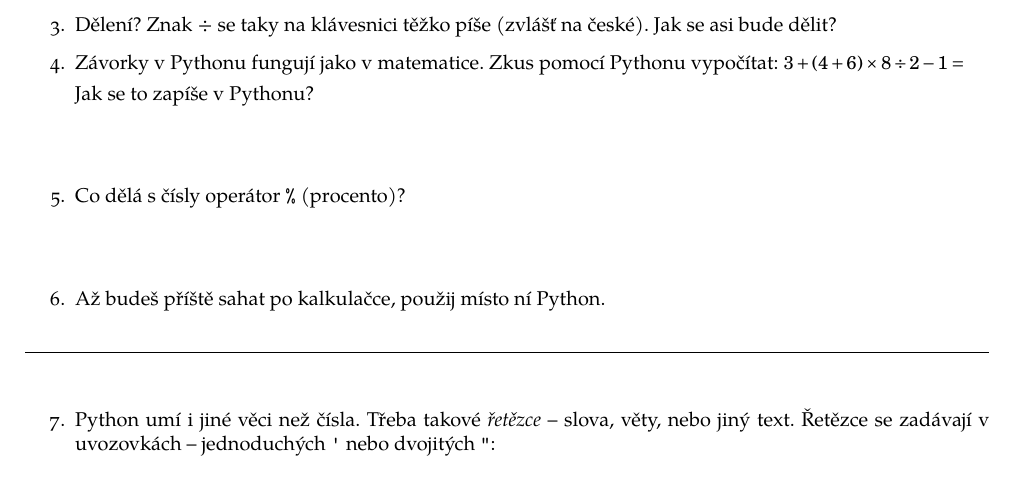
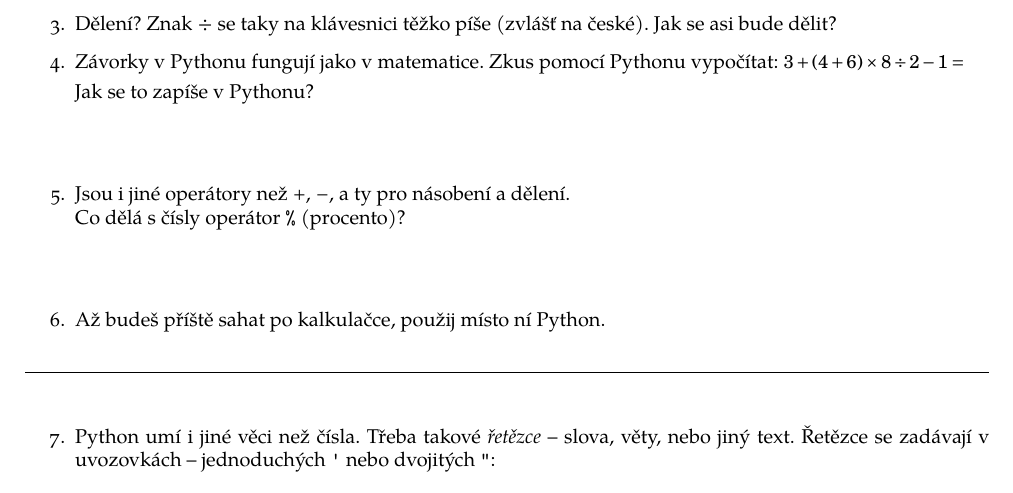
Before and after one commit to PyLadiesCZ/pyladies, a LaTeX document (s001-install/handout/handout.tex): part of page 2 of 2, cut so that both start at the same text. Compiled offline with XeLaTeX; a LaTeX package or settings file that is missing is left out.

Commit message:
Clarify "operator" in handout

```diff
--- a/s001-install/handout/handout.tex
+++ b/s001-install/handout/handout.tex
@@ -98,7 +98,8 @@
 
     Jak se to zapíše v Pythonu?
     \answerspace
-\item Co dělá s čísly operátor \verb+%+ (procento)?
+\item Jsou i jiné operátory než $+$, $-$, a ty pro násobení a dělení.
+    \\Co dělá s čísly operátor \verb+%+ (procento)?
     \answerspace
 \item Až budeš příště sahat po kalkulačce, použij místo ní Python.
 
```
Also changed, not shown: helper-handout/helpers.pdf, s001-install/handout/handout.pdf.
